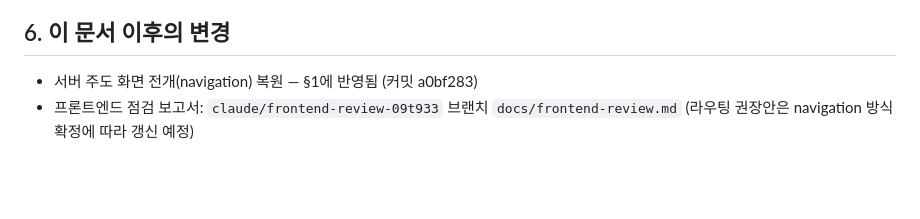
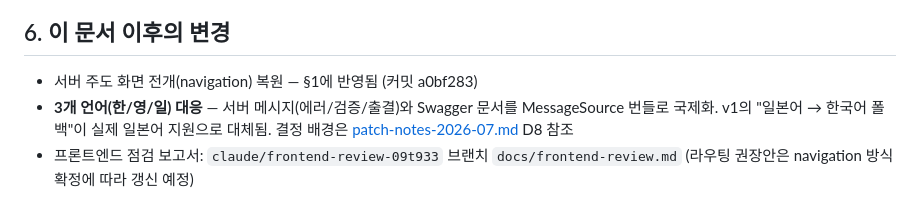
Before and after one commit to JangHyeonHo/web_attendance, a Markdown page: docs/migration-v1-to-v2.md, the part around the change. Drawn GitHub-style; blank space fills up the shorter version.

```diff
--- a/docs/migration-v1-to-v2.md
+++ b/docs/migration-v1-to-v2.md
@@ -99,5 +99,8 @@ v2.0.0 재설계에서 **v1의 각 구성요소가 어디로 갔는지**를 전
 ## 6. 이 문서 이후의 변경
 
 - 서버 주도 화면 전개(navigation) 복원 — §1에 반영됨 (커밋 a0bf283)
+- **3개 언어(한/영/일) 대응** — 서버 메시지(에러/검증/출결)와 Swagger 문서를 MessageSource 번들로 국제화.
+  v1의 "일본어 → 한국어 폴백"이 실제 일본어 지원으로 대체됨. 결정 배경은
+  [patch-notes-2026-07.md](./patch-notes-2026-07.md) D8 참조
 - 프론트엔드 점검 보고서: `claude/frontend-review-09t933` 브랜치 `docs/frontend-review.md`
   (라우팅 권장안은 navigation 방식 확정에 따라 갱신 예정)
```
Also changed, not shown: README.md (+2 -0 lines), docs/patch-notes-2026-07.md (added, +107 -0 lines).
